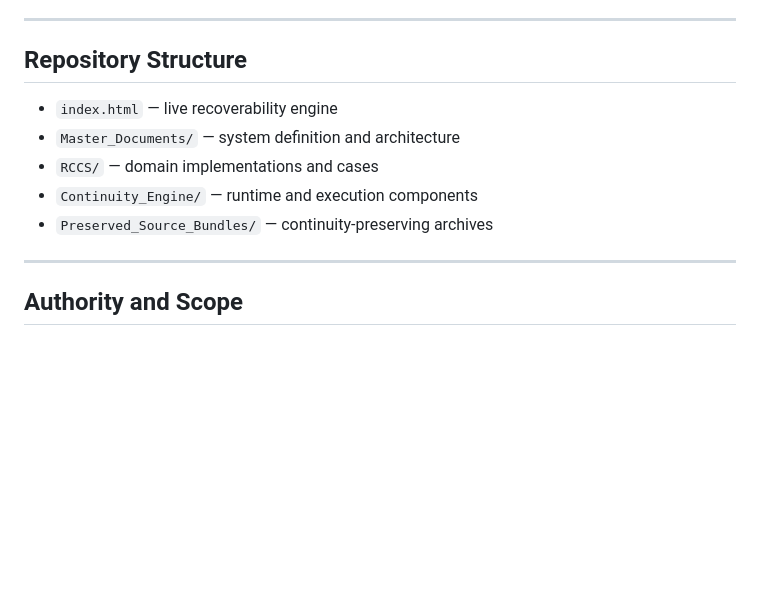
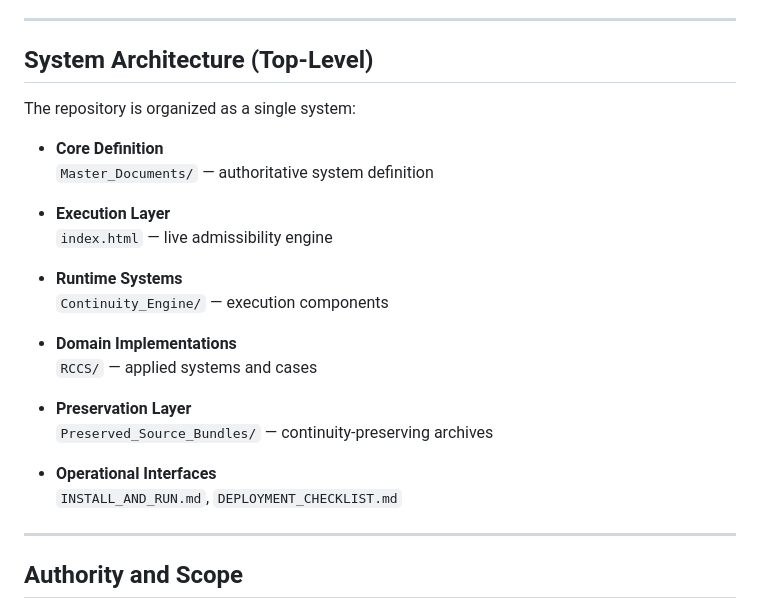
Before and after one commit to intervalstudio-creator/recoverability-constrained-systems, a Markdown page: README.md, the part around one of its changes. GitHub-like rendering; blank space fills up the shorter version.

```diff
--- a/README.md
+++ b/README.md
@@ -107,13 +143,27 @@ To deploy or replicate:
 
 ---
 
-## Repository Structure
+## System Architecture (Top-Level)
 
-- `index.html` — live recoverability engine
-- `Master_Documents/` — system definition and architecture
-- `RCCS/` — domain implementations and cases
-- `Continuity_Engine/` — runtime and execution components
-- `Preserved_Source_Bundles/` — continuity-preserving archives
+The repository is organized as a single system:
+
+- **Core Definition**
+  `Master_Documents/` — authoritative system definition
+
+- **Execution Layer**
+  `index.html` — live admissibility engine
+
+- **Runtime Systems**
+  `Continuity_Engine/` — execution components
+
+- **Domain Implementations**
+  `RCCS/` — applied systems and cases
+
+- **Preservation Layer**
+  `Preserved_Source_Bundles/` — continuity-preserving archives
+
+- **Operational Interfaces**
+  `INSTALL_AND_RUN.md`, `DEPLOYMENT_CHECKLIST.md`
 
 ---
 
```
Also changed, not shown: other parts of README.md (+41 -5 lines).
